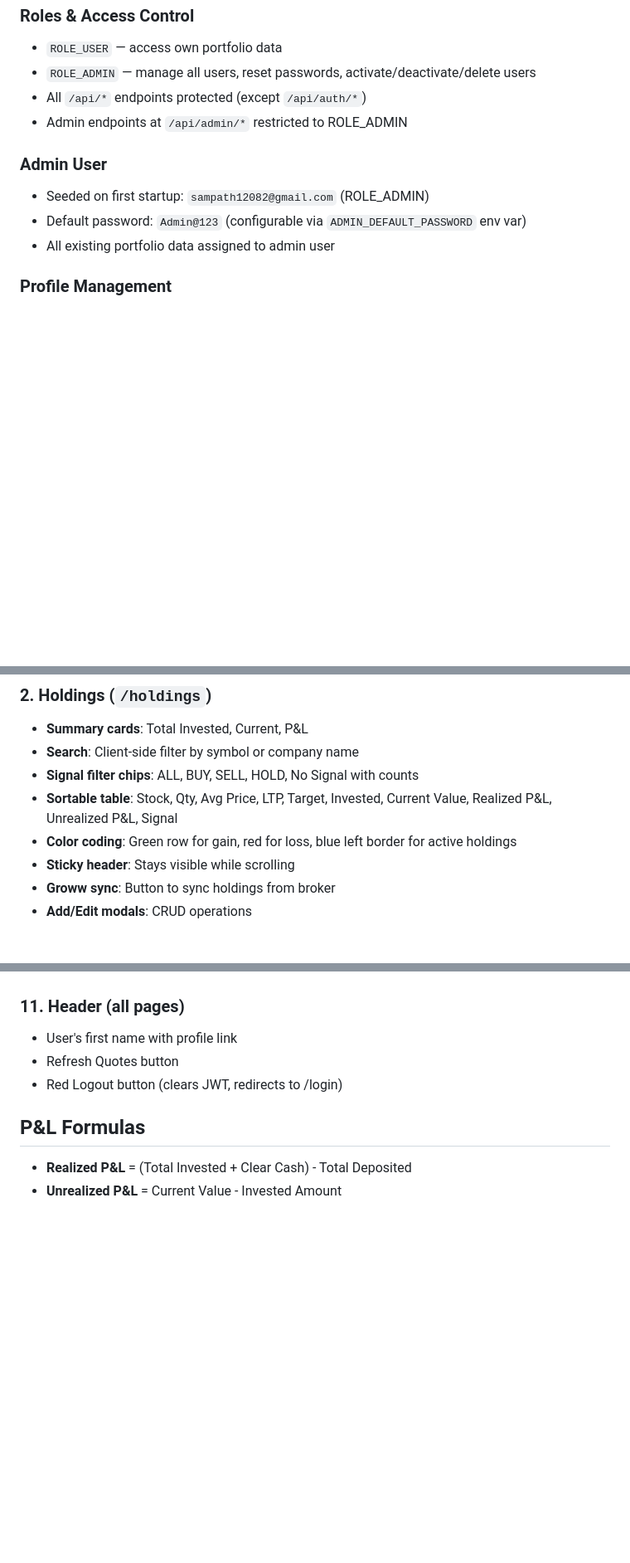
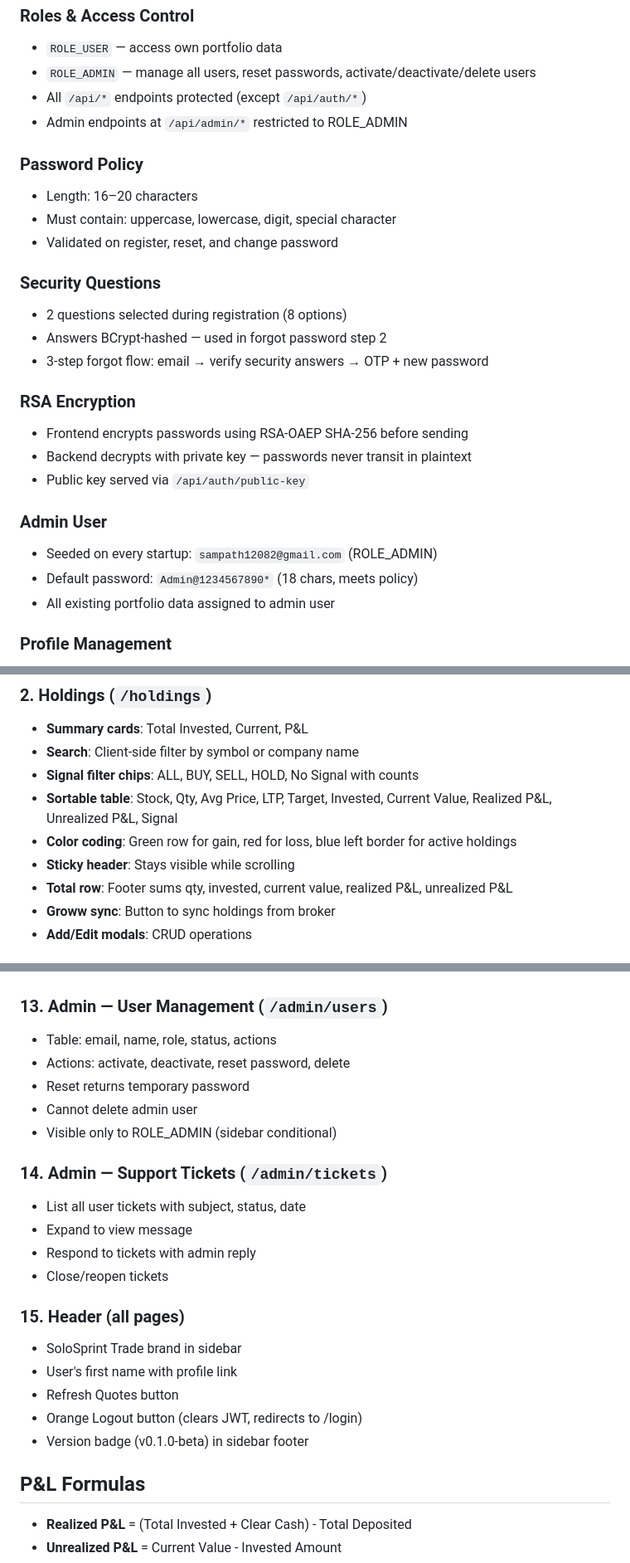
Before and after one commit to sampath12082-web/stock-portfolio-manager, a Markdown page: docs/features.md, 3 parts joined by grey strips. Shown at 83% size. Rendered like a GitHub page; blank space fills up the shorter version.

```diff
--- a/docs/features.md
+++ b/docs/features.md
@@ -15,9 +15,24 @@
 - All `/api/*` endpoints protected (except `/api/auth/*`)
 - Admin endpoints at `/api/admin/*` restricted to ROLE_ADMIN
 
+### Password Policy
+- Length: 16–20 characters
+- Must contain: uppercase, lowercase, digit, special character
+- Validated on register, reset, and change password
+
+### Security Questions
+- 2 questions selected during registration (8 options)
+- Answers BCrypt-hashed — used in forgot password step 2
+- 3-step forgot flow: email → verify security answers → OTP + new password
+
+### RSA Encryption
+- Frontend encrypts passwords using RSA-OAEP SHA-256 before sending
+- Backend decrypts with private key — passwords never transit in plaintext
+- Public key served via `/api/auth/public-key`
+
 ### Admin User
-- Seeded on first startup: `sampath12082@gmail.com` (ROLE_ADMIN)
-- Default password: `Admin@123` (configurable via `ADMIN_DEFAULT_PASSWORD` env var)
+- Seeded on every startup: `sampath12082@gmail.com` (ROLE_ADMIN)
+- Default password: `Admin@1234567890*` (18 chars, meets policy)
 - All existing portfolio data assigned to admin user
 
 ### Profile Management
@@ -47,6 +62,7 @@
 - **Sortable table**: Stock, Qty, Avg Price, LTP, Target, Invested, Current Value, Realized P&L, Unrealized P&L, Signal
 - **Color coding**: Green row for gain, red for loss, blue left border for active holdings
 - **Sticky header**: Stays visible while scrolling
+- **Total row**: Footer sums qty, invested, current value, realized P&L, unrealized P&L
 - **Groww sync**: Button to sync holdings from broker
 - **Add/Edit modals**: CRUD operations
 
@@ -106,9 +143,24 @@
 - Save button updates profile via API
 
-### 11. Header (all pages)
+### 13. Admin — User Management (`/admin/users`)
+- Table: email, name, role, status, actions
+- Actions: activate, deactivate, reset password, delete
+- Reset returns temporary password
+- Cannot delete admin user
+- Visible only to ROLE_ADMIN (sidebar conditional)
+
+### 14. Admin — Support Tickets (`/admin/tickets`)
+- List all user tickets with subject, status, date
+- Expand to view message
+- Respond to tickets with admin reply
+- Close/reopen tickets
+
+### 15. Header (all pages)
+- SoloSprint Trade brand in sidebar
 - User's first name with profile link
 - Refresh Quotes button
-- Red Logout button (clears JWT, redirects to /login)
+- Orange Logout button (clears JWT, redirects to /login)
+- Version badge (v0.1.0-beta) in sidebar footer
 
 ## P&L Formulas
 
```
Also changed, not shown: other parts of docs/features.md (+32 -11 lines), CLAUDE.md (+11 -7 lines), docs/api-reference.md (+23 -0 lines).
